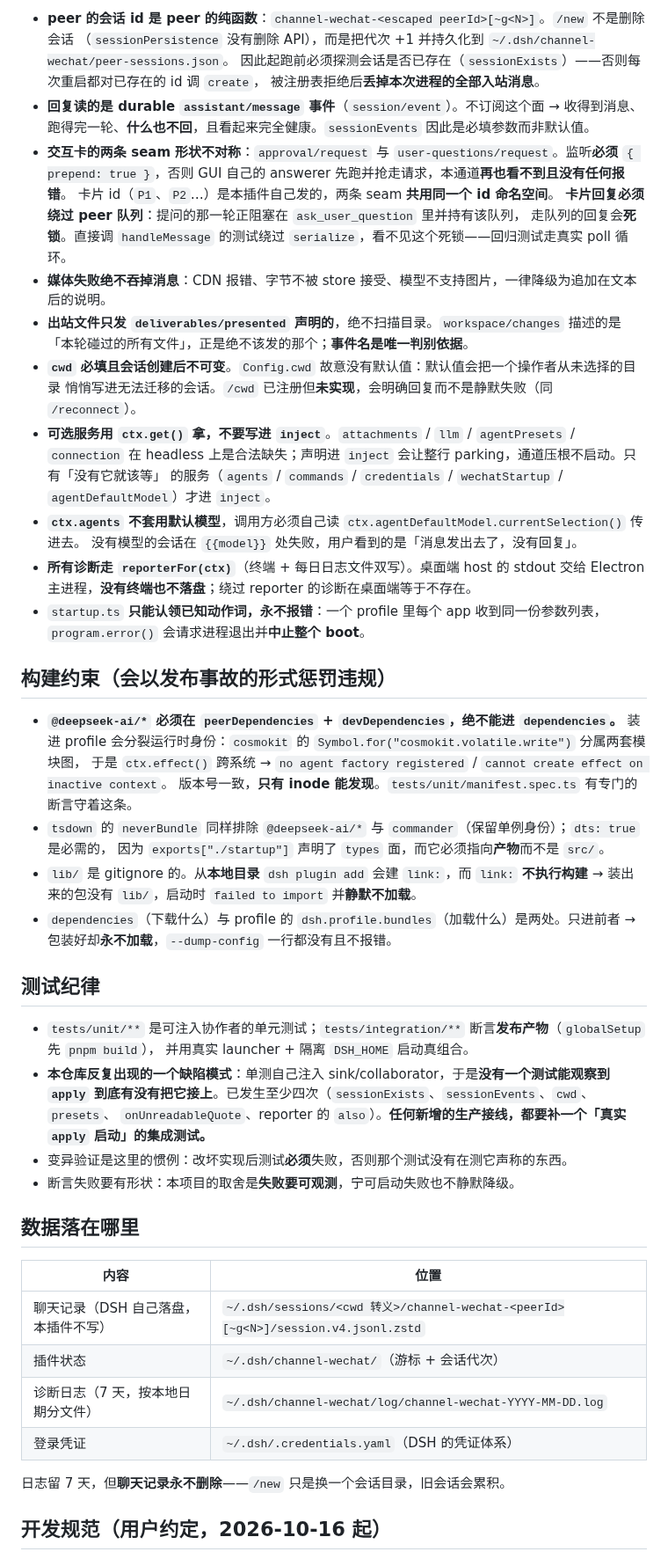
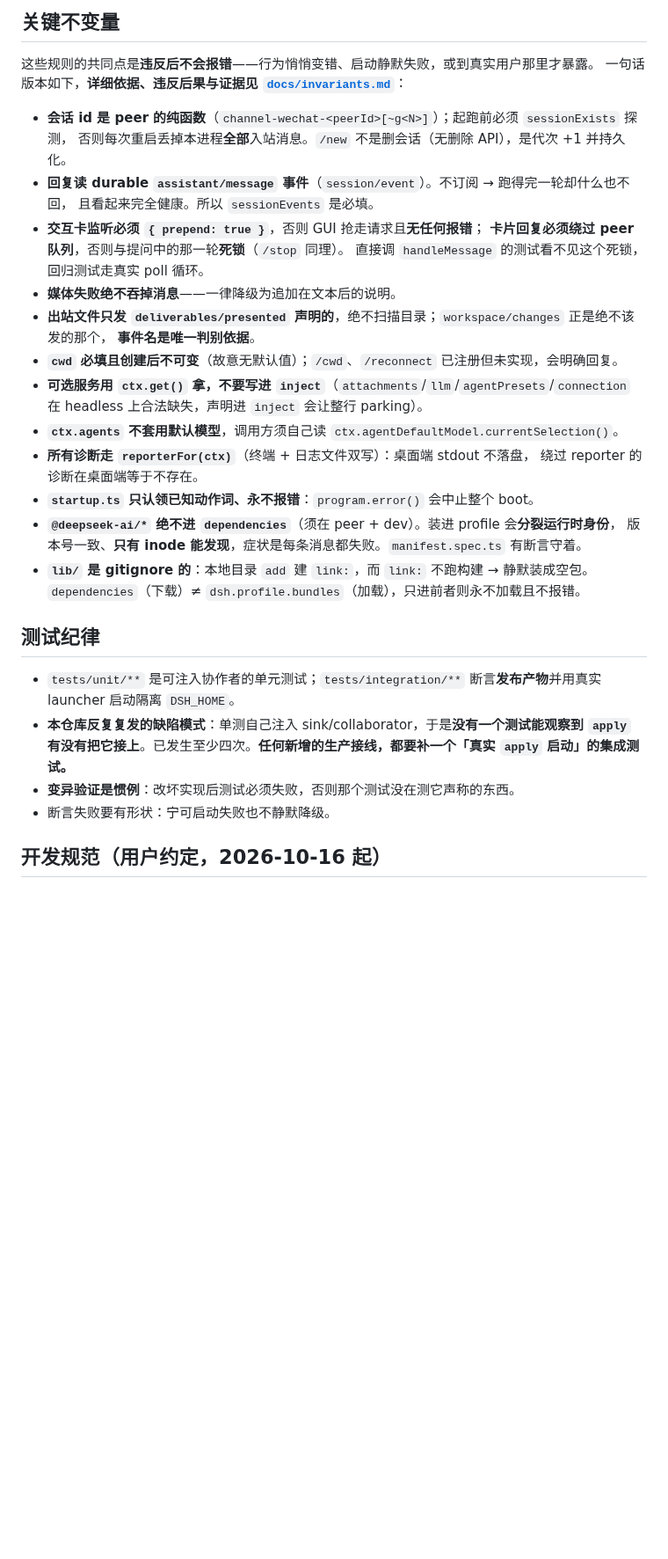
Before and after one commit to wangx-wx/dsh-channel-wechat, a Markdown page: CLAUDE.md, the part around one of its changes. Shown at 88% size. Rendered like a GitHub page; blank space fills up the shorter version.

```diff
--- a/CLAUDE.md
+++ b/CLAUDE.md
@@ -57,63 +52,39 @@ vendor/   内联的 qrcode-generator；MIT 头靠 tsdown 的 banner 保留，见
 
-- **peer 的会话 id 是 peer 的纯函数**：`channel-wechat-<escaped peerId>[~g<N>]`。`/new` 不是删除会话
-  （`sessionPersistence` 没有删除 API），而是把代次 +1 并持久化到 `~/.dsh/channel-wechat/peer-sessions.json`。
-  因此起跑前必须探测会话是否已存在（`sessionExists`）——否则每次重启都对已存在的 id 调 `create`，
-  被注册表拒绝后**丢掉本次进程的全部入站消息**。
-- **回复读的是 durable `assistant/message` 事件**（`session/event`）。不订阅这个面 → 收得到消息、
-  跑得完一轮、**什么也不回**，且看起来完全健康。`sessionEvents` 因此是必填参数而非默认值。
-- **交互卡的两条 seam 形状不对称**：`approval/request` 与 `user-questions/request`。监听**必须**
-  `{ prepend: true }`，否则 GUI 自己的 answerer 先跑并抢走请求，本通道**再也看不到且没有任何报错**。
-  卡片 id（`P1`、`P2`…）是本插件自己发的，两条 seam **共用同一个 id 命名空间**。
-  **卡片回复必须绕过 peer 队列**：提问的那一轮正阻塞在 `ask_user_question` 里并持有该队列，
-  走队列的回复会**死锁**。直接调 `handleMessage` 的测试绕过 `serialize`，看不见这个死锁——回归测试走真实 poll 循环。
-- **媒体失败绝不吞掉消息**：CDN 报错、字节不被 store 接受、模型不支持图片，一律降级为追加在文本后的说明。
-- **出站文件只发 `deliverables/presented` 声明的**，绝不扫描目录。`workspace/changes` 描述的是
-  「本轮碰过的所有文件」，正是绝不该发的那个；**事件名是唯一判别依据**。
-- **`cwd` 必填且会话创建后不可变**。`Config.cwd` 故意没有默认值：默认值会把一个操作者从未选择的目录
-  悄悄写进无法迁移的会话。`/cwd` 已注册但**未实现**，会明确回复而不是静默失败（同 `/reconnect`）。
-- **可选服务用 `ctx.get()` 拿，不要写进 `inject`**。`attachments` / `llm` / `agentPresets` / `connection`
-  在 headless 上是合法缺失；声明进 `inject` 会让整行 parking，通道压根不启动。只有「没有它就该等」
-  的服务（`agents` / `commands` / `credentials` / `wechatStartup` / `agentDefaultModel`）才进 `inject`。
-- **`ctx.agents` 不套用默认模型**，调用方必须自己读 `ctx.agentDefaultModel.currentSelection()` 传进去。
-  没有模型的会话在 `{{model}}` 处失败，用户看到的是「消息发出去了，没有回复」。
-- **所有诊断走 `reporterFor(ctx)`**（终端 + 每日日志文件双写）。桌面端 host 的 stdout 交给 Electron
-  主进程，**没有终端也不落盘**；绕过 reporter 的诊断在桌面端等于不存在。
-- `startup.ts` **只能认领已知动作词，永不报错**：一个 profile 里每个 app 收到同一份参数列表，
-  `program.error()` 会请求进程退出并**中止整个 boot**。
+## 关键不变量
 
-## 构建约束（会以发布事故的形式惩罚违规）
+这些规则的共同点是**违反后不会报错**——行为悄悄变错、启动静默失败，或到真实用户那里才暴露。
+一句话版本如下，**详细依据、违反后果与证据见 [`docs/invariants.md`](./docs/invariants.md)**：
 
-- **`@deepseek-ai/*` 必须在 `peerDependencies` + `devDependencies`，绝不能进 `dependencies`。**
-  装进 profile 会分裂运行时身份：`cosmokit` 的 `Symbol.for("cosmokit.volatile.write")` 分属两套模块图，
-  于是 `ctx.effect()` 跨系统 → `no agent factory registered` / `cannot create effect on inactive context`。
-  版本号一致，**只有 inode 能发现**。`tests/unit/manifest.spec.ts` 有专门的断言守着这条。
-- `tsdown` 的 `neverBundle` 同样排除 `@deepseek-ai/*` 与 `commander`（保留单例身份）；`dts: true` 是必需的，
-  因为 `exports["./startup"]` 声明了 `types` 面，而它必须指向**产物**而不是 `src/`。
-- `lib/` 是 gitignore 的。从**本地目录** `dsh plugin add` 会建 `link:`，而 `link:` **不执行构建** →
-  装出来的包没有 `lib/`，启动时 `failed to import` 并**静默不加载**。
-- `dependencies`（下载什么）与 profile 的 `dsh.profile.bundles`（加载什么）是两处。只进前者 →
-  包装好却**永不加载**，`--dump-config` 一行都没有且不报错。
+- **会话 id 是 peer 的纯函数**（`channel-wechat-<peerId>[~g<N>]`）；起跑前必须 `sessionExists` 探测，
+  否则每次重启丢掉本进程**全部**入站消息。`/new` 不是删会话（无删除 API），是代次 +1 并持久化。
+- **回复读 durable `assistant/message` 事件**（`session/event`）。不订阅 → 跑得完一轮却什么也不回，
+  且看起来完全健康。所以 `sessionEvents` 是必填。
+- **交互卡监听必须 `{ prepend: true }`**，否则 GUI 抢走请求且**无任何报错**；
+  **卡片回复必须绕过 peer 队列**，否则与提问中的那一轮**死锁**（`/stop` 同理）。
+  直接调 `handleMessage` 的测试看不见这个死锁，回归测试走真实 poll 循环。
+- **媒体失败绝不吞掉消息**——一律降级为追加在文本后的说明。
+- **出站文件只发 `deliverables/presented` 声明的**，绝不扫描目录；`workspace/changes` 正是绝不该发的那个，
+  **事件名是唯一判别依据**。
+- **`cwd` 必填且创建后不可变**（故意无默认值）；`/cwd`、`/reconnect` 已注册但未实现，会明确回复。
+- **可选服务用 `ctx.get()` 拿，不要写进 `inject`**（`attachments`/`llm`/`agentPresets`/`connection`
+  在 headless 上合法缺失，声明进 `inject` 会让整行 parking）。
+- **`ctx.agents` 不套用默认模型**，调用方须自己读 `ctx.agentDefaultModel.currentSelection()`。
+- **所有诊断走 `reporterFor(ctx)`**（终端 + 日志文件双写）：桌面端 stdout 不落盘，
+  绕过 reporter 的诊断在桌面端等于不存在。
+- **`startup.ts` 只认领已知动作词、永不报错**：`program.error()` 会中止整个 boot。
+- **`@deepseek-ai/*` 绝不进 `dependencies`**（须在 peer + dev）。装进 profile 会**分裂运行时身份**，
+  版本号一致、**只有 inode 能发现**，症状是每条消息都失败。`manifest.spec.ts` 有断言守着。
+- **`lib/` 是 gitignore 的**：本地目录 `add` 建 `link:`，而 `link:` 不跑构建 → 静默装成空包。
+  `dependencies`（下载）≠ `dsh.profile.bundles`（加载），只进前者则永不加载且不报错。
 
 ## 测试纪律
 
-- `tests/unit/**` 是可注入协作者的单元测试；`tests/integration/**` 断言**发布产物**（`globalSetup` 先 `pnpm build`），
-  并用真实 launcher + 隔离 `DSH_HOME` 启动真组合。
-- **本仓库反复出现的一个缺陷模式**：单测自己注入 sink/collaborator，于是**没有一个测试能观察到
-  `apply` 到底有没有把它接上**。已发生至少四次（`sessionExists`、`sessionEvents`、`cwd`、`presets`、
-  `onUnreadableQuote`、reporter 的 `also`）。**任何新增的生产接线，都要补一个「真实 `apply` 启动」的集成测试。**
-- 变异验证是这里的惯例：改坏实现后测试**必须**失败，否则那个测试没有在测它声称的东西。
-- 断言失败要有形状：本项目的取舍是**失败要可观测**，宁可启动失败也不静默降级。
-
-## 数据落在哪里
-
-| 内容 | 位置 |
-|---|---|
-| 聊天记录（DSH 自己落盘，本插件不写） | `~/.dsh/sessions/<cwd 转义>/channel-wechat-<peerId>[~g<N>]/session.v4.jsonl.zstd` |
-| 插件状态 | `~/.dsh/channel-wechat/`（游标 + 会话代次） |
-| 诊断日志（7 天，按本地日期分文件） | `~/.dsh/channel-wechat/log/channel-wechat-YYYY-MM-DD.log` |
-| 登录凭证 | `~/.dsh/.credentials.yaml`（DSH 的凭证体系） |
-
-日志留 7 天，但**聊天记录永不删除**——`/new` 只是换一个会话目录，旧会话会累积。
+- `tests/unit/**` 是可注入协作者的单元测试；`tests/integration/**` 断言**发布产物**并用真实 launcher
+  启动隔离 `DSH_HOME`。
+- **本仓库反复复发的缺陷模式**：单测自己注入 sink/collaborator，于是**没有一个测试能观察到 `apply`
+  有没有把它接上**。已发生至少四次。**任何新增的生产接线，都要补一个「真实 `apply` 启动」的集成测试。**
+- **变异验证是惯例**：改坏实现后测试必须失败，否则那个测试没在测它声称的东西。
+- 断言失败要有形状：宁可启动失败也不静默降级。
 
 ## 开发规范（用户约定，2026-10-16 起）
 
```
Also changed, not shown: other parts of CLAUDE.md (+41 -50 lines), docs/invariants.md (added, +230 -0 lines).
